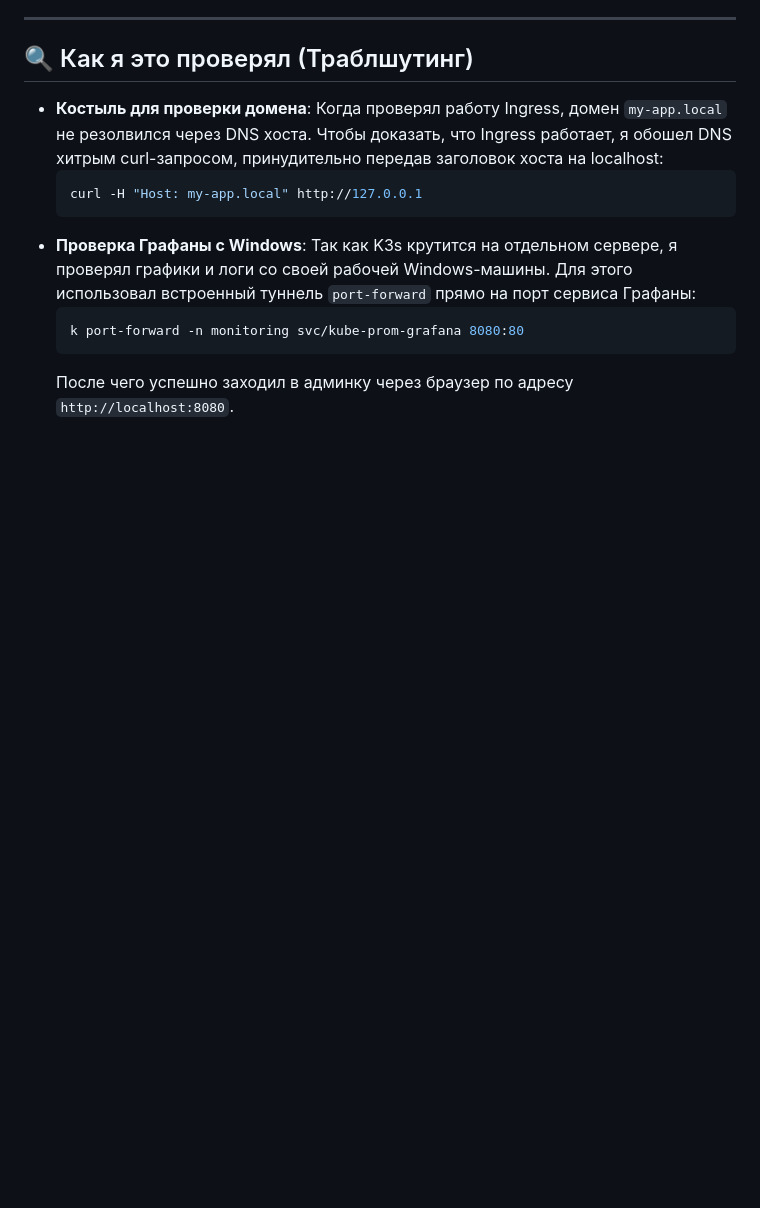
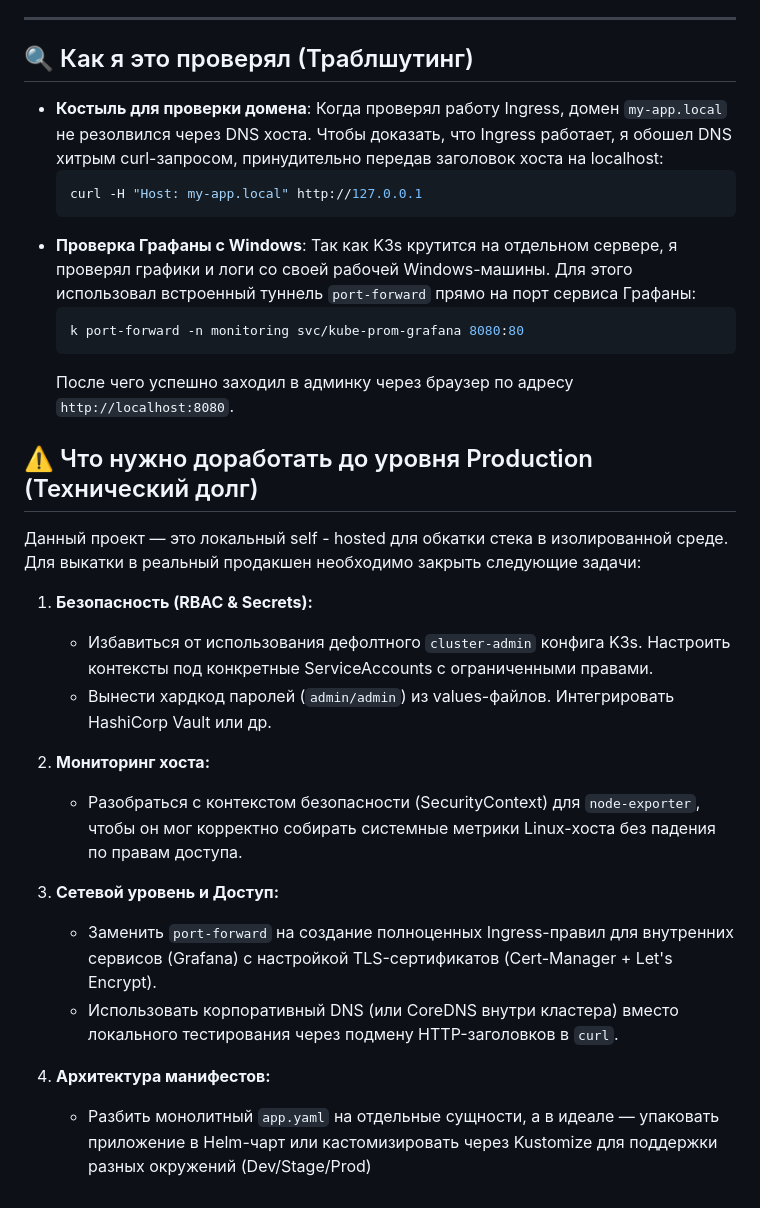
Before and after one commit to Aleksandr6077/k3s-infra-test, a Markdown page: README.md, the part around the change. GitHub-like rendering; blank space fills up the shorter version.

````diff
--- a/README.md
+++ b/README.md
@@ -50,3 +50,19 @@ sudo chown $(id -u):$(id -g) ~/.kube/config
   k port-forward -n monitoring svc/kube-prom-grafana 8080:80
   ```
   После чего успешно заходил в админку через браузер по адресу `http://localhost:8080`.
+
+## ⚠️ Что нужно доработать до уровня Production (Технический долг)
+Данный проект — это локальный self - hosted для обкатки стека в изолированной среде. Для выкатки в реальный продакшен необходимо закрыть следующие задачи:
+1. **Безопасность (RBAC & Secrets):**
+   * Избавиться от использования дефолтного `cluster-admin` конфига K3s. Настроить контексты под конкретные ServiceAccounts с ограниченными правами.
+   * Вынести хардкод паролей (`admin/admin`) из values-файлов. Интегрировать HashiCorp Vault или др.
+
+2. **Мониторинг хоста:**
+   * Разобраться с контекстом безопасности (SecurityContext) для `node-exporter`, чтобы он мог корректно собирать системные метрики Linux-хоста без падения по правам доступа.
+
+3. **Сетевой уровень и Доступ:**
+   * Заменить `port-forward` на создание полноценных Ingress-правил для внутренних сервисов (Grafana) с настройкой TLS-сертификатов (Cert-Manager + Let's Encrypt).
+   * Использовать корпоративный DNS (или CoreDNS внутри кластера) вместо локального тестирования через подмену HTTP-заголовков в `curl`.
+
+4. **Архитектура манифестов:**
+   * Разбить монолитный `app.yaml` на отдельные сущности, а в идеале — упаковать приложение в Helm-чарт или кастомизировать через Kustomize для поддержки разных окружений (Dev/Stage/Prod)
````
